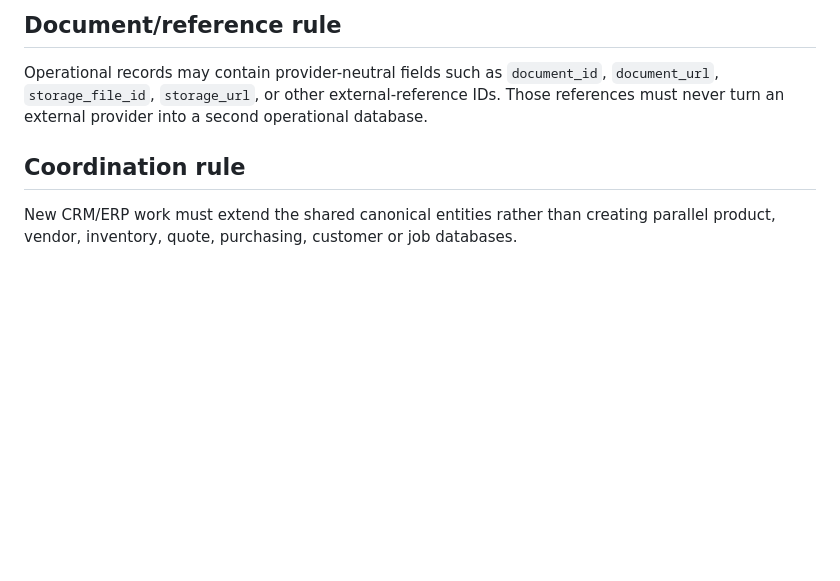
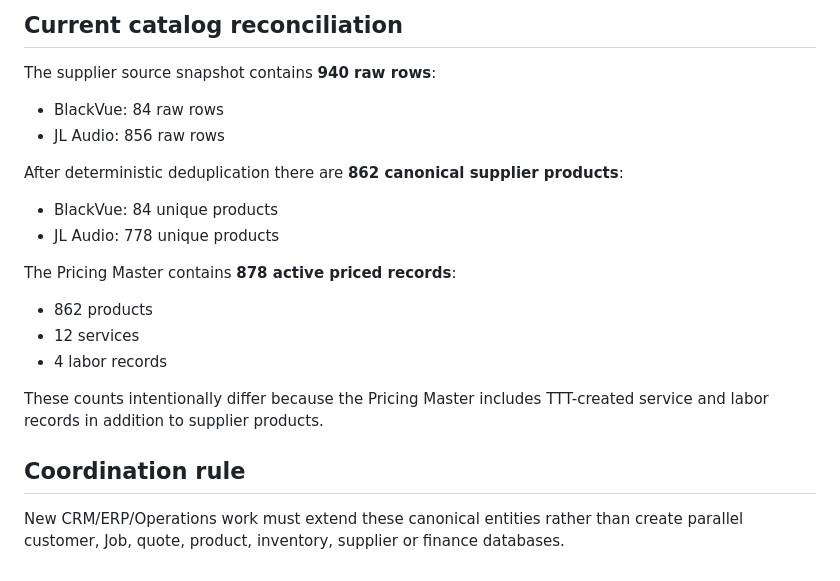
Before and after one commit to BULLS192/TTT-OS, a Markdown page: docs/CRM_ERP_CATALOG_ARCHITECTURE.md, the part around one of its changes. Rendered like a GitHub page; blank space fills up the shorter version.

```diff
--- a/docs/CRM_ERP_CATALOG_ARCHITECTURE.md
+++ b/docs/CRM_ERP_CATALOG_ARCHITECTURE.md
@@ -58,6 +54,19 @@ Inventory quantities should ultimately be transaction-driven. Receiving adds sto
 
-## Document/reference rule
-Operational records may contain provider-neutral fields such as `document_id`, `document_url`, `storage_file_id`, `storage_url`, or other external-reference IDs. Those references must never turn an external provider into a second operational database.
+## Current catalog reconciliation
+The supplier source snapshot contains **940 raw rows**:
+- BlackVue: 84 raw rows
+- JL Audio: 856 raw rows
+
+After deterministic deduplication there are **862 canonical supplier products**:
+- BlackVue: 84 unique products
+- JL Audio: 778 unique products
+
+The Pricing Master contains **878 active priced records**:
+- 862 products
+- 12 services
+- 4 labor records
+
+These counts intentionally differ because the Pricing Master includes TTT-created service and labor records in addition to supplier products.
 
 ## Coordination rule
-New CRM/ERP work must extend the shared canonical entities rather than creating parallel product, vendor, inventory, quote, purchasing, customer or job databases.
+New CRM/ERP/Operations work must extend these canonical entities rather than create parallel customer, Job, quote, product, inventory, supplier or finance databases.
```
Also changed, not shown: other parts of docs/CRM_ERP_CATALOG_ARCHITECTURE.md (+35 -39 lines).
